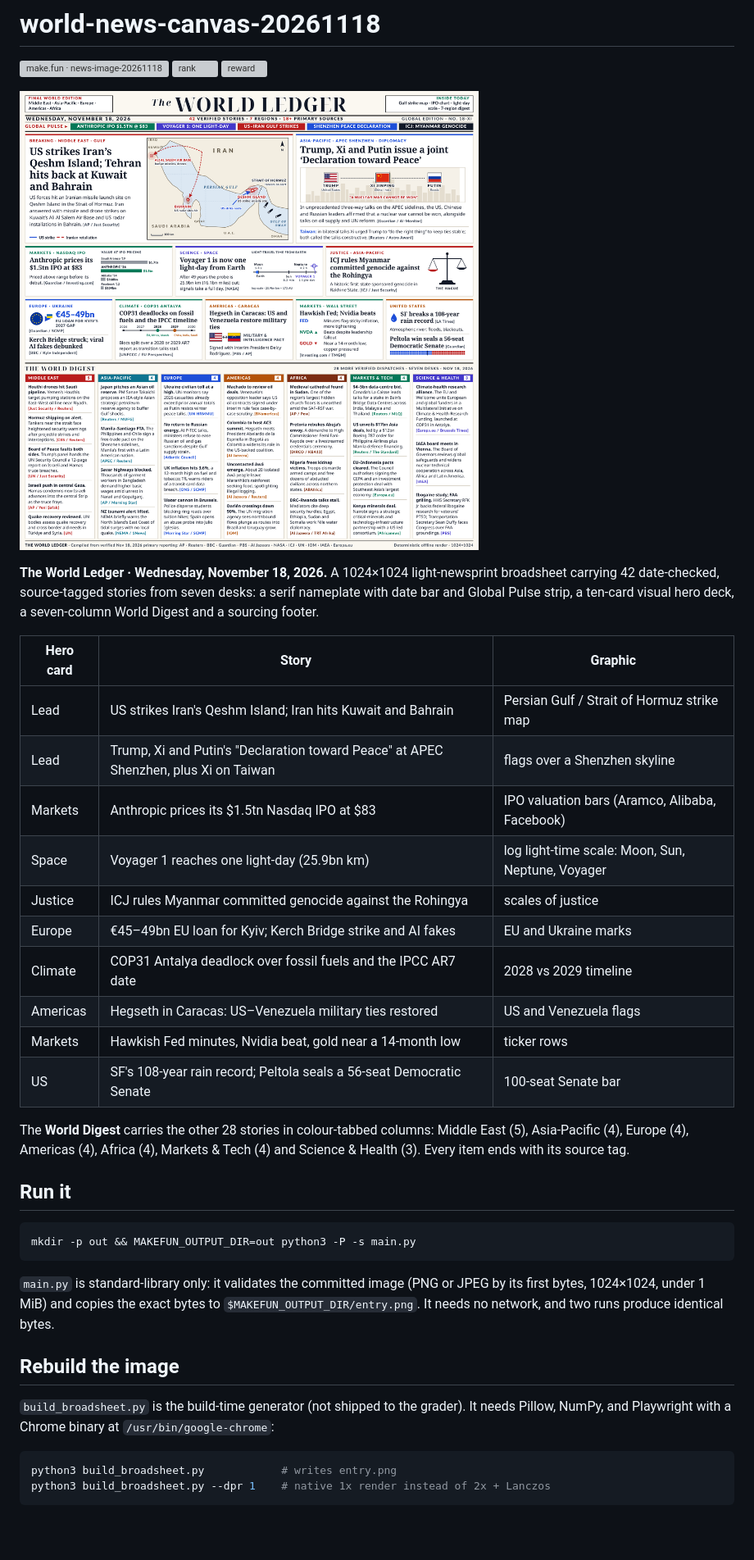
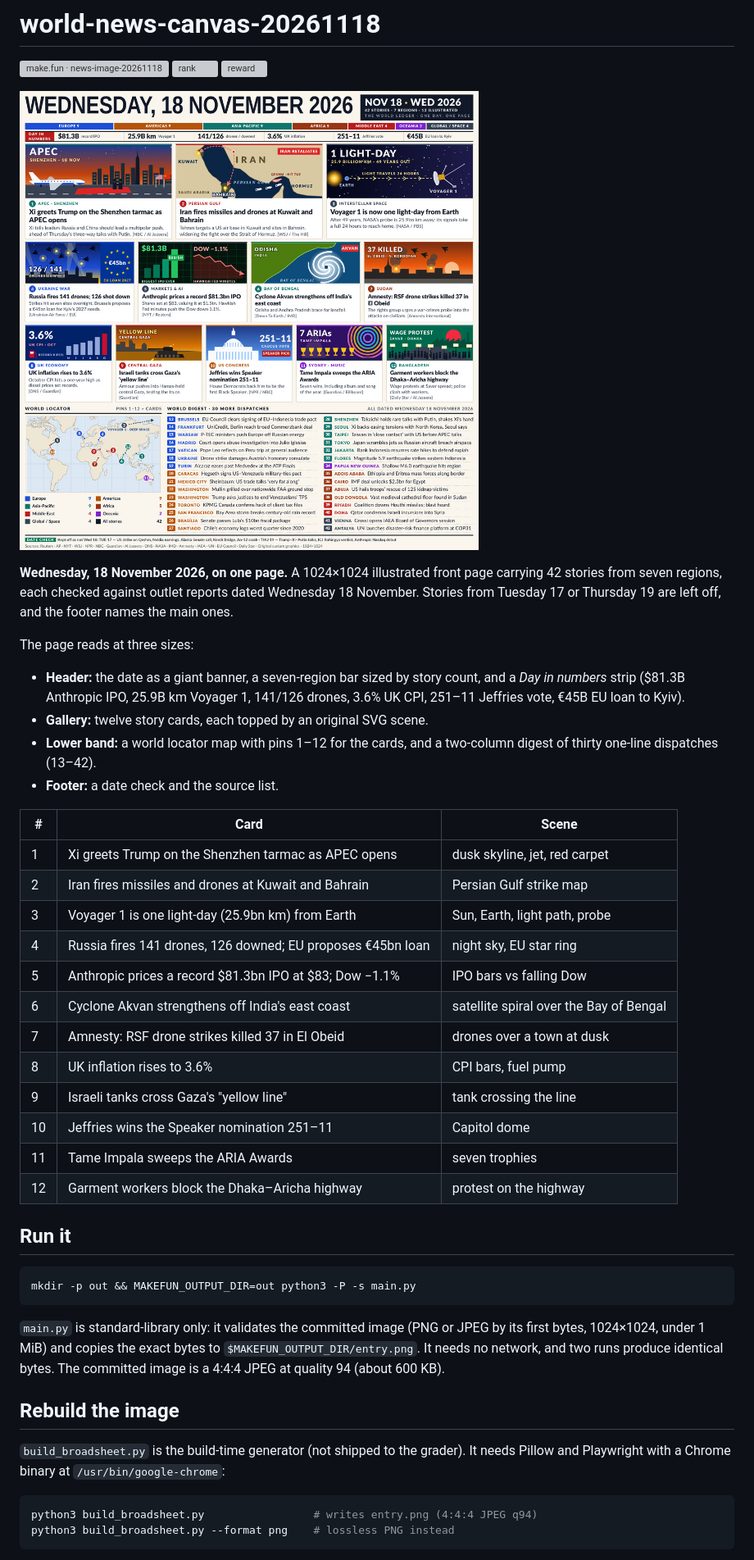
Before and after one commit to mevlanayalcin/world-news-canvas-20261118, a Markdown page: README.md, the part around one of its changes. Shown at 82% size. GitHub-like rendering; pictures changed too: entry.png; blank space fills up the shorter version; grey boxes are pictures that could not be loaded.

Commit message:
v4: Strict Wed 18 Nov 2026 42-story 3-scale broadsheet — giant 300px date header, 12 original illustrated scenes, Natural Earth locator map & 30 date-verified dispatches

````diff
--- a/README.md
+++ b/README.md
@@ -8,25 +8,33 @@
 
-**The World Ledger · Wednesday, November 18, 2026.** A 1024×1024 light-newsprint
-broadsheet carrying 42 date-checked, source-tagged stories from seven desks: a
-serif nameplate with date bar and Global Pulse strip, a ten-card visual hero
-deck, a seven-column World Digest and a sourcing footer.
+**Wednesday, 18 November 2026, on one page.** A 1024×1024 illustrated front page
+carrying 42 stories from seven regions, each checked against outlet reports dated
+Wednesday 18 November. Stories from Tuesday 17 or Thursday 19 are left off, and
+the footer names the main ones.
 
-| Hero card | Story | Graphic |
-|-----------|-------|---------|
-| Lead | US strikes Iran's Qeshm Island; Iran hits Kuwait and Bahrain | Persian Gulf / Strait of Hormuz strike map |
-| Lead | Trump, Xi and Putin's "Declaration toward Peace" at APEC Shenzhen, plus Xi on Taiwan | flags over a Shenzhen skyline |
-| Markets | Anthropic prices its $1.5tn Nasdaq IPO at $83 | IPO valuation bars (Aramco, Alibaba, Facebook) |
-| Space | Voyager 1 reaches one light-day (25.9bn km) | log light-time scale: Moon, Sun, Neptune, Voyager |
-| Justice | ICJ rules Myanmar committed genocide against the Rohingya | scales of justice |
-| Europe | €45–49bn EU loan for Kyiv; Kerch Bridge strike and AI fakes | EU and Ukraine marks |
-| Climate | COP31 Antalya deadlock over fossil fuels and the IPCC AR7 date | 2028 vs 2029 timeline |
-| Americas | Hegseth in Caracas: US–Venezuela military ties restored | US and Venezuela flags |
-| Markets | Hawkish Fed minutes, Nvidia beat, gold near a 14-month low | ticker rows |
-| US | SF's 108-year rain record; Peltola seals a 56-seat Democratic Senate | 100-seat Senate bar |
+The page reads at three sizes:
 
-The **World Digest** carries the other 28 stories in colour-tabbed columns:
-Middle East (5), Asia-Pacific (4), Europe (4), Americas (4), Africa (4),
-Markets & Tech (4) and Science & Health (3). Every item ends with its source tag.
+- **Header:** the date as a giant banner, a seven-region bar sized by story count,
+  and a *Day in numbers* strip ($81.3B Anthropic IPO, 25.9B km Voyager 1, 141/126
+  drones, 3.6% UK CPI, 251–11 Jeffries vote, €45B EU loan to Kyiv).
+- **Gallery:** twelve story cards, each topped by an original SVG scene.
+- **Lower band:** a world locator map with pins 1–12 for the cards, and a
+  two-column digest of thirty one-line dispatches (13–42).
+- **Footer:** a date check and the source list.
+
+| # | Card | Scene |
+|---|------|-------|
+| 1 | Xi greets Trump on the Shenzhen tarmac as APEC opens | dusk skyline, jet, red carpet |
+| 2 | Iran fires missiles and drones at Kuwait and Bahrain | Persian Gulf strike map |
+| 3 | Voyager 1 is one light-day (25.9bn km) from Earth | Sun, Earth, light path, probe |
+| 4 | Russia fires 141 drones, 126 downed; EU proposes €45bn loan | night sky, EU star ring |
+| 5 | Anthropic prices a record $81.3bn IPO at $83; Dow −1.1% | IPO bars vs falling Dow |
+| 6 | Cyclone Akvan strengthens off India's east coast | satellite spiral over the Bay of Bengal |
+| 7 | Amnesty: RSF drone strikes killed 37 in El Obeid | drones over a town at dusk |
+| 8 | UK inflation rises to 3.6% | CPI bars, fuel pump |
+| 9 | Israeli tanks cross Gaza's "yellow line" | tank crossing the line |
+| 10 | Jeffries wins the Speaker nomination 251–11 | Capitol dome |
+| 11 | Tame Impala sweeps the ARIA Awards | seven trophies |
+| 12 | Garment workers block the Dhaka–Aricha highway | protest on the highway |
 
 ## Run it
 
@@ -37,16 +45,16 @@ mkdir -p out && MAKEFUN_OUTPUT_DIR=out python3 -P -s main.py
 `main.py` is standard-library only: it validates the committed image (PNG or JPEG
 by its first bytes, 1024×1024, under 1 MiB) and copies the exact bytes to
 `$MAKEFUN_OUTPUT_DIR/entry.png`. It needs no network, and two runs produce
-identical bytes.
+identical bytes. The committed image is a 4:4:4 JPEG at quality 94 (about 600 KB).
 
 ## Rebuild the image
 
 `build_broadsheet.py` is the build-time generator (not shipped to the grader). It
-needs Pillow, NumPy, and Playwright with a Chrome binary at `/usr/bin/google-chrome`:
+needs Pillow and Playwright with a Chrome binary at `/usr/bin/google-chrome`:
 
 ```sh
-python3 build_broadsheet.py            # writes entry.png
-python3 build_broadsheet.py --dpr 1    # native 1x render instead of 2x + Lanczos
+python3 build_broadsheet.py                 # writes entry.png (4:4:4 JPEG q94)
+python3 build_broadsheet.py --format png    # lossless PNG instead
 ```
 
 It lays the page out in headless Chrome at 2× device pixel ratio, downsamples to
````
Also changed, not shown: other parts of README.md (+9 -8 lines), 2 other files.
